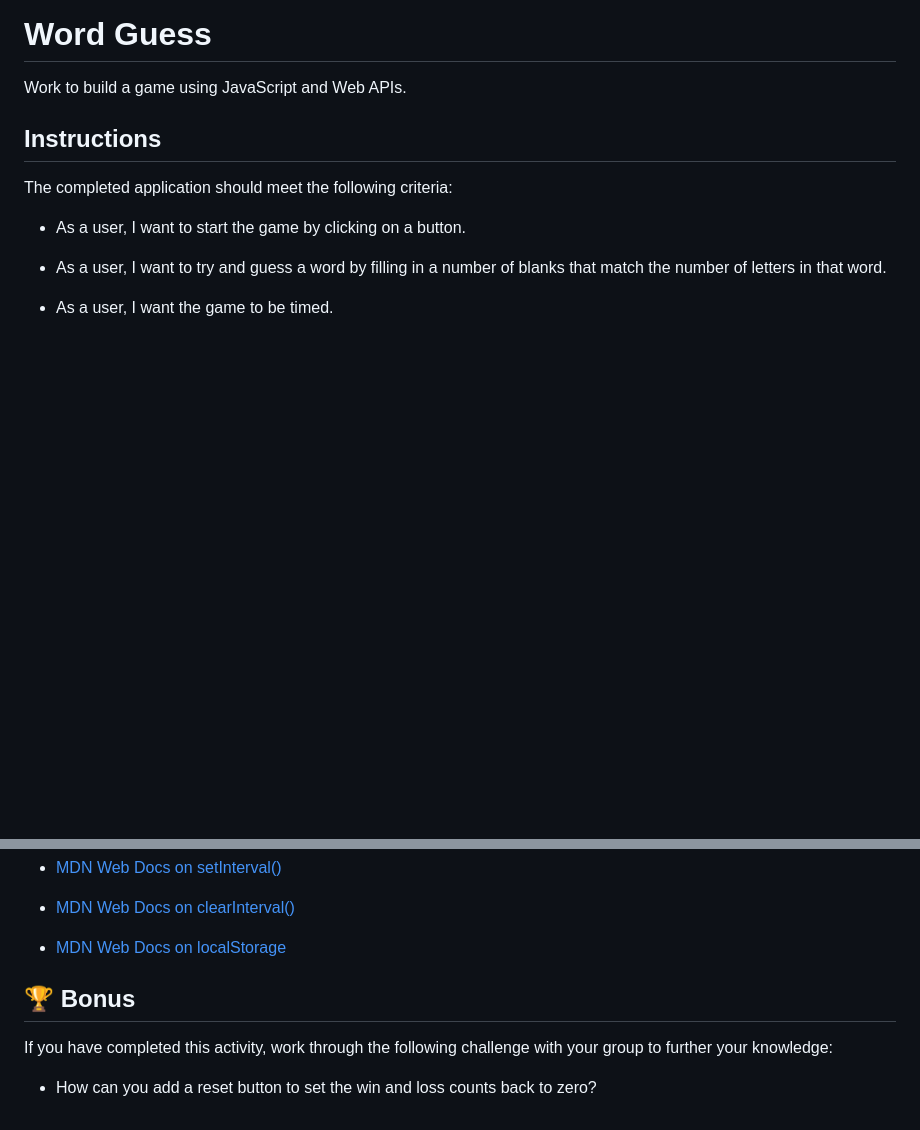
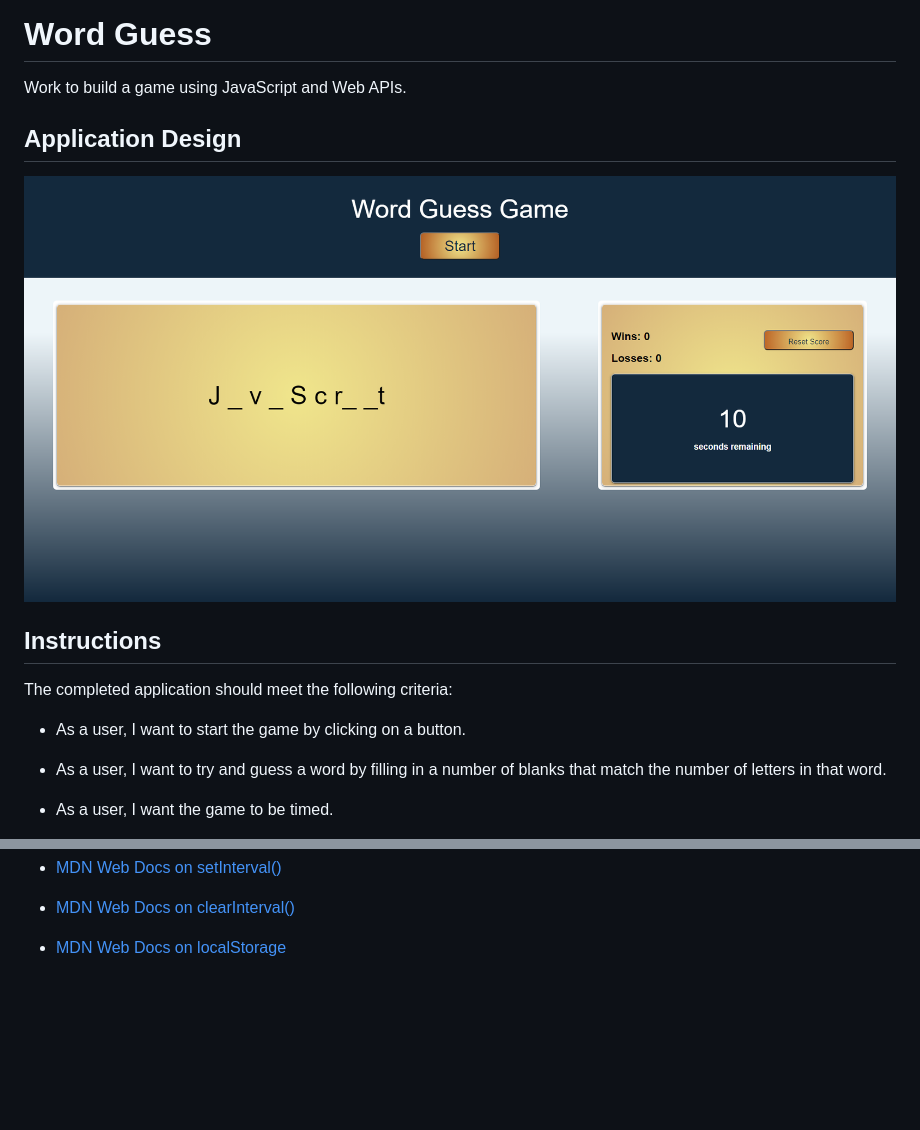
Before and after one commit to strawhat19/Word-Guessing-Game, a Markdown page: README.md, 2 parts joined by grey strips. Drawn GitHub-style; pictures changed too: assets/images/Word-GuessGame.png (added); blank space fills up the shorter version.

```diff
--- a/README.md
+++ b/README.md
@@ -1,6 +1,9 @@
 # Word Guess
 
 Work to build a game using JavaScript and Web APIs.
+
+## Application Design
+![Word Guessing Game](./assets/images/Word-GuessGame.png)
 
 ## Instructions
 
@@ -45,9 +48,3 @@ Refer to the documentation:
 * [MDN Web Docs on clearInterval()](https://developer.mozilla.org/en-US/docs/Web/API/WindowOrWorkerGlobalScope/clearInterval)
 
 * [MDN Web Docs on localStorage](https://developer.mozilla.org/en-US/docs/Web/API/Window/localStorage)
-
-## 🏆 Bonus
-
-If you have completed this activity, work through the following challenge with your group to further your knowledge:
-
-* How can you add a reset button to set the win and loss counts back to zero?
```
Also changed, not shown: 1 other file.
